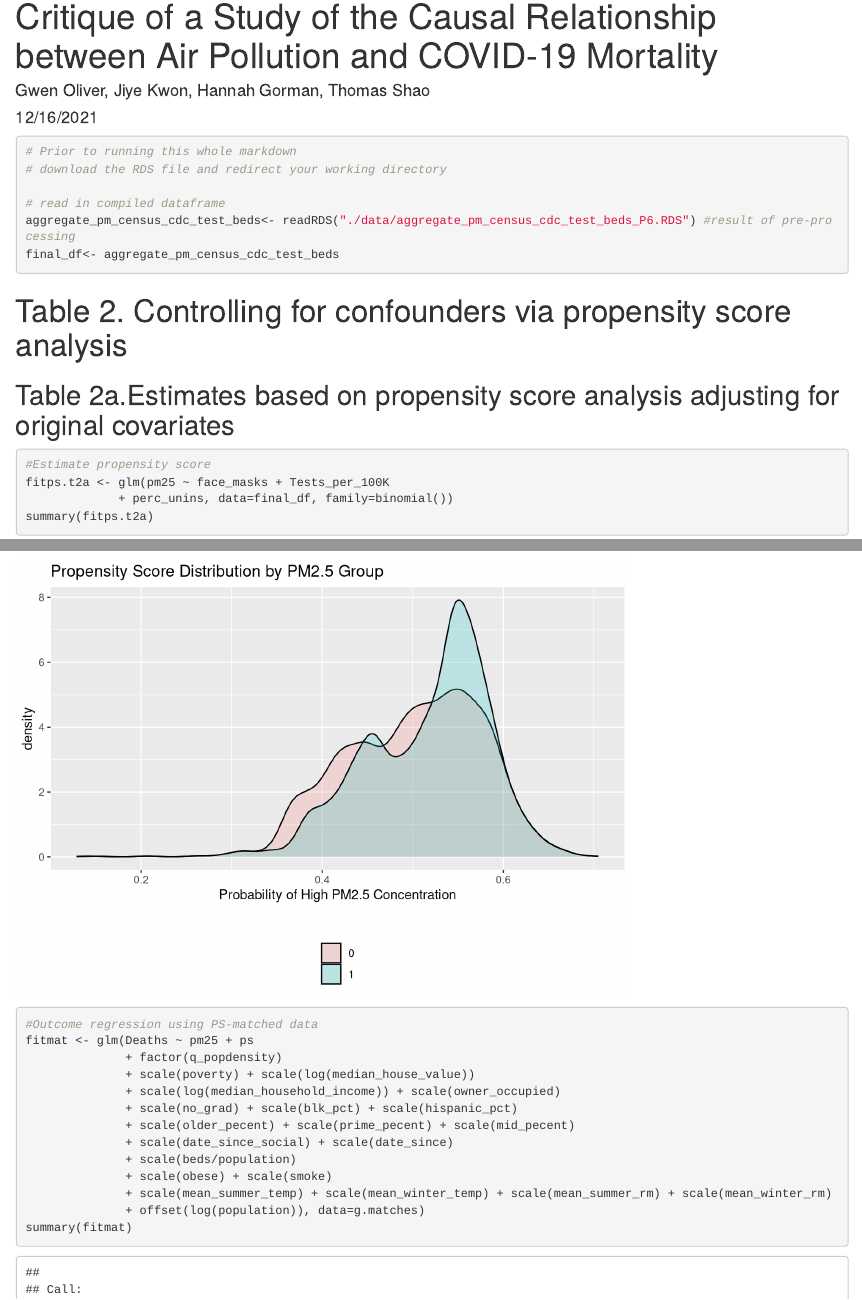
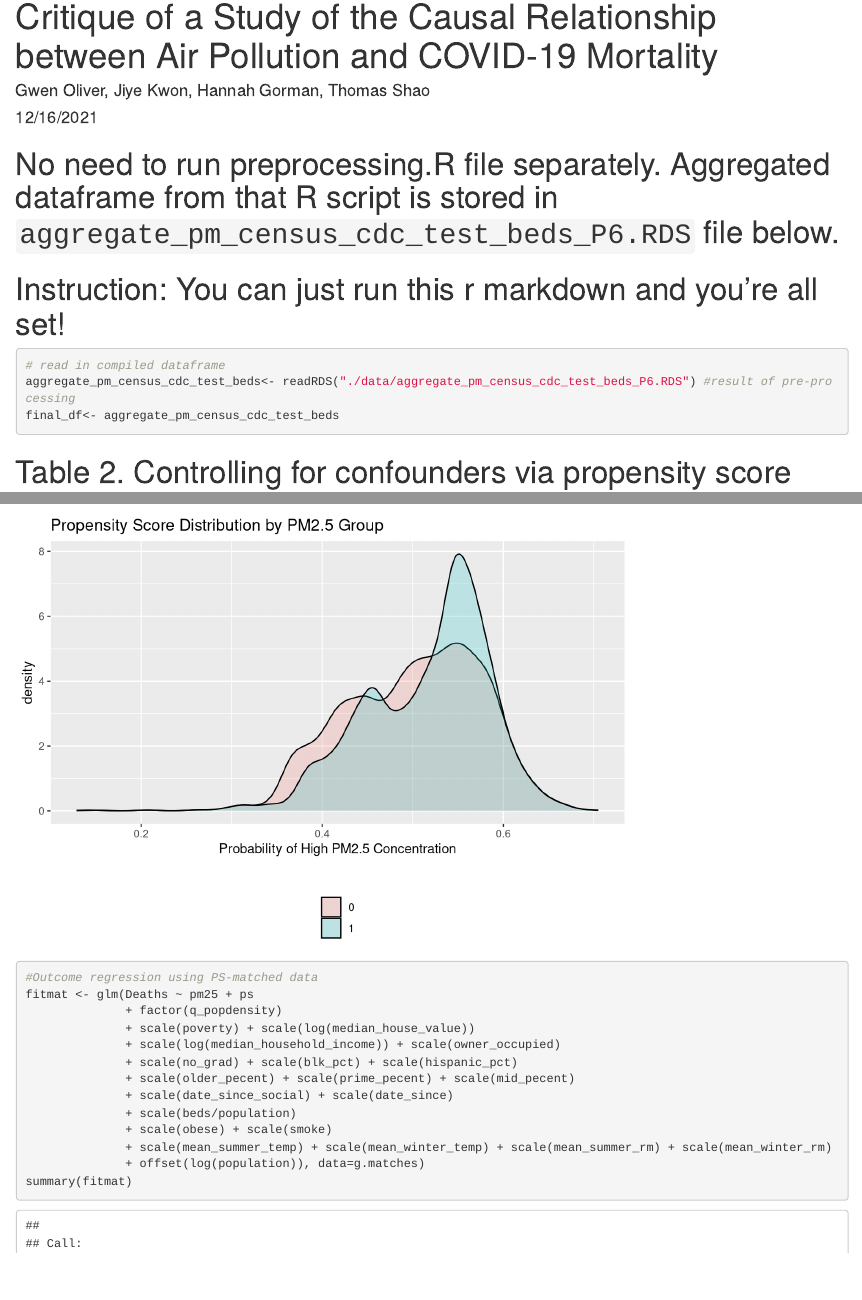
Before and after one commit to guinevere-oliver/causalinference, an R Markdown document (1_finalcode.Rmd): the page in a window 1100 px wide, from 70 px down, and a second part further down, joined at a grey line. Rendered offline with R 4.5, knitr and Pandoc, with nearby package versions; some code elsewhere in the file could not run offline.

Commit message:
Add files via upload

````diff
--- a/1_finalcode.Rmd
+++ b/1_finalcode.Rmd
@@ -22,11 +22,10 @@ library("gamm4")
 library(MatchIt)
 ```
 
+# No need to run preprocessing.R file separately. Aggregated dataframe from that R script is stored in `aggregate_pm_census_cdc_test_beds_P6.RDS` file below.
 
+# Instruction: You can just run this r markdown and you're all set!
 ```{r}
-# Prior to running this whole markdown
-# download the RDS file and redirect your working directory
-
 # read in compiled dataframe
 aggregate_pm_census_cdc_test_beds<- readRDS("./data/aggregate_pm_census_cdc_test_beds_P6.RDS") #result of pre-processing
 final_df<- aggregate_pm_census_cdc_test_beds
````
